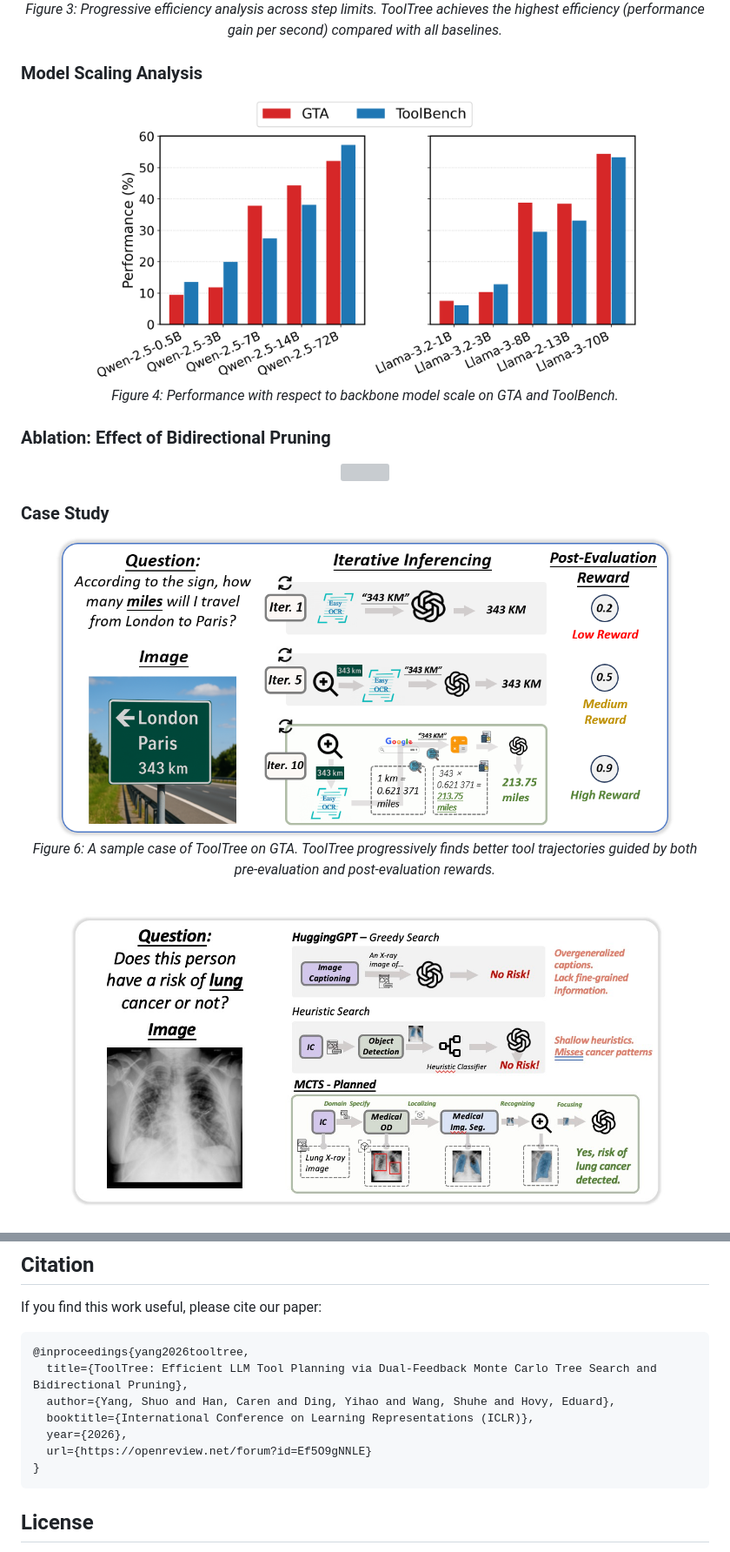
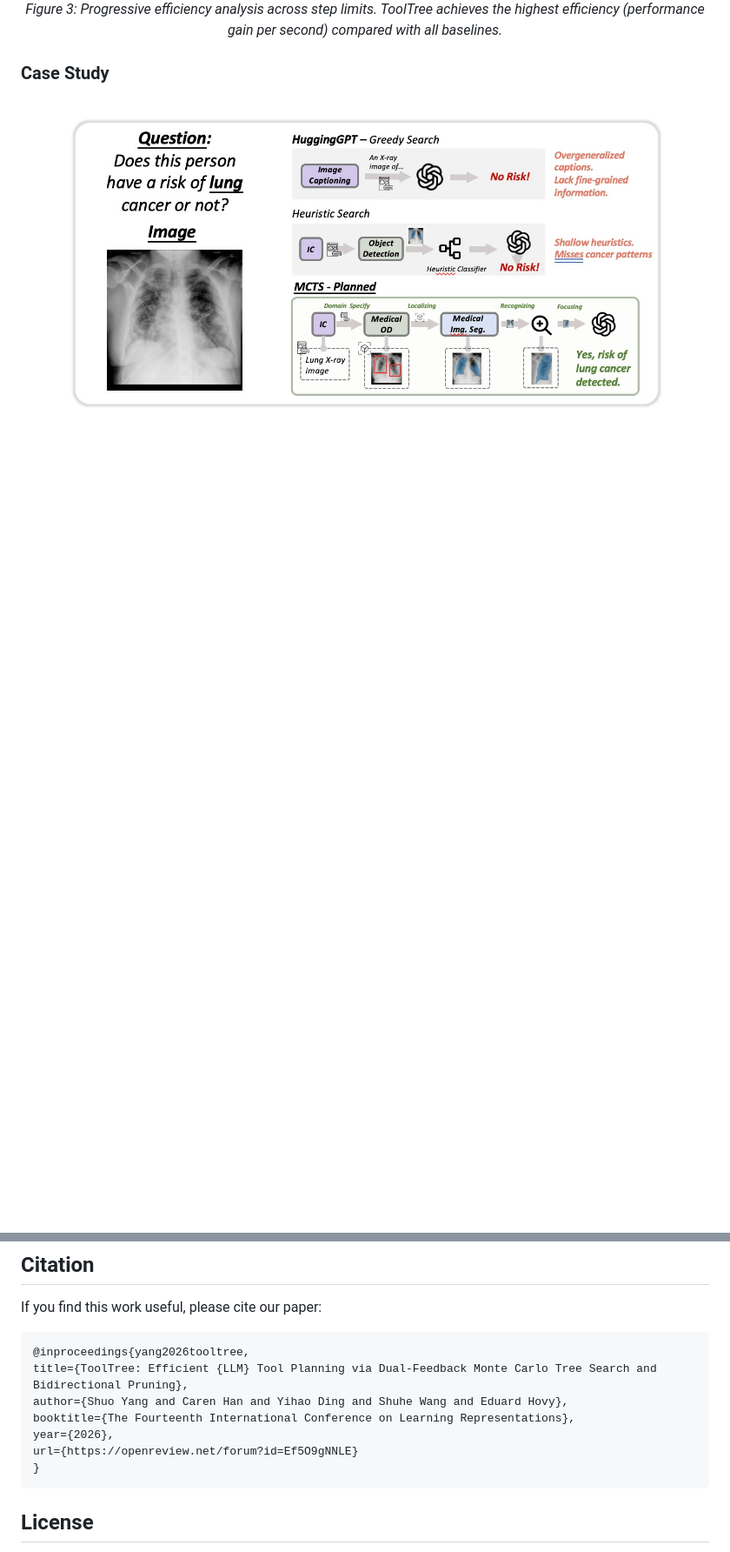
Before and after one commit to SYang2000/ICLR_2026_ToolTree, a Markdown page: README.md, 2 parts joined by grey strips. Shown at 87% size. GitHub-like rendering; blank space fills up the shorter version; grey boxes are pictures that could not be loaded.

Commit message:
Further Clarification

````diff
--- a/README.md
+++ b/README.md
@@ -65,28 +63,11 @@ ToolTree achieves state-of-the-art performance across 4 benchmarks spanning both
   <em>Figure 3: Progressive efficiency analysis across step limits. ToolTree achieves the highest efficiency (performance gain per second) compared with all baselines.</em>
 </p>
 
-### Model Scaling Analysis
 
-<p align="center">
-  <img src="assets/model_scaling.png" width="80%">
-  <br>
-  <em>Figure 4: Performance with respect to backbone model scale on GTA and ToolBench.</em>
-</p>
-
-### Ablation: Effect of Bidirectional Pruning
-
-<p align="center">
-  <img src="assets/ablation_pruning.png" width="80%">
-  <br>
-</p>
 
 ### Case Study
 
-<p align="center">
-  <img src="assets/case_study.png" width="90%">
-  <br>
-  <em>Figure 6: A sample case of ToolTree on GTA. ToolTree progressively finds better tool trajectories guided by both pre-evaluation and post-evaluation rewards.</em>
-</p>
+
 
 <p align="center">
   <img src="assets/case_study_medical.png" width="90%">
@@ -162,13 +140,15 @@ If you find this work useful, please cite our paper:
 
 ```bibtex
 @inproceedings{yang2026tooltree,
-  title={ToolTree: Efficient LLM Tool Planning via Dual-Feedback Monte Carlo Tree Search and Bidirectional Pruning},
-  author={Yang, Shuo and Han, Caren and Ding, Yihao and Wang, Shuhe and Hovy, Eduard},
-  booktitle={International Conference on Learning Representations (ICLR)},
-  year={2026},
-  url={https://openreview.net/forum?id=Ef5O9gNNLE}
+title={ToolTree: Efficient {LLM} Tool Planning via Dual-Feedback Monte Carlo Tree Search and Bidirectional Pruning},
+author={Shuo Yang and Caren Han and Yihao Ding and Shuhe Wang and Eduard Hovy},
+booktitle={The Fourteenth International Conference on Learning Representations},
+year={2026},
+url={https://openreview.net/forum?id=Ef5O9gNNLE}
 }
 ```
+
+
 
 ## License
 
````
Also changed, not shown: other parts of README.md (+2 -7 lines).
